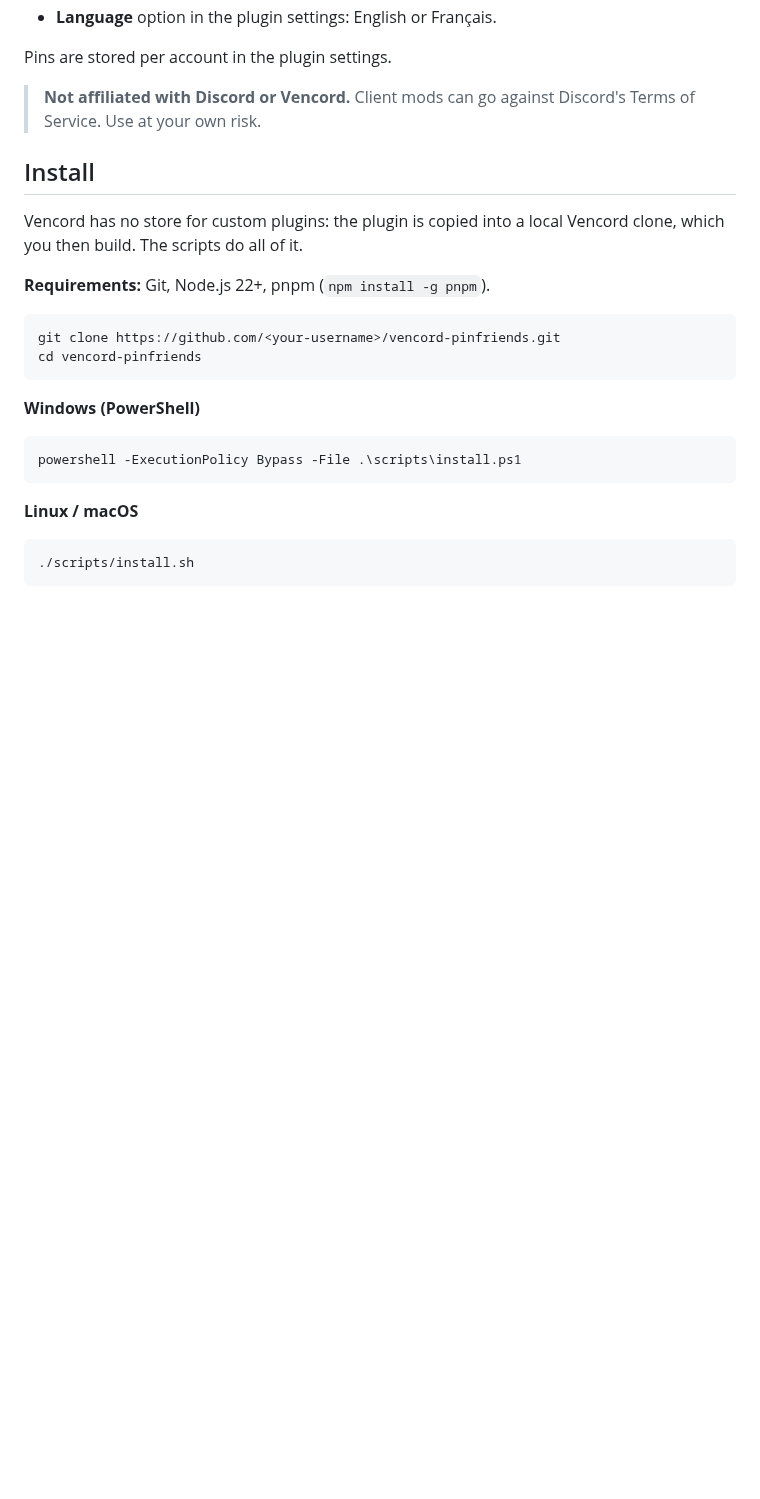
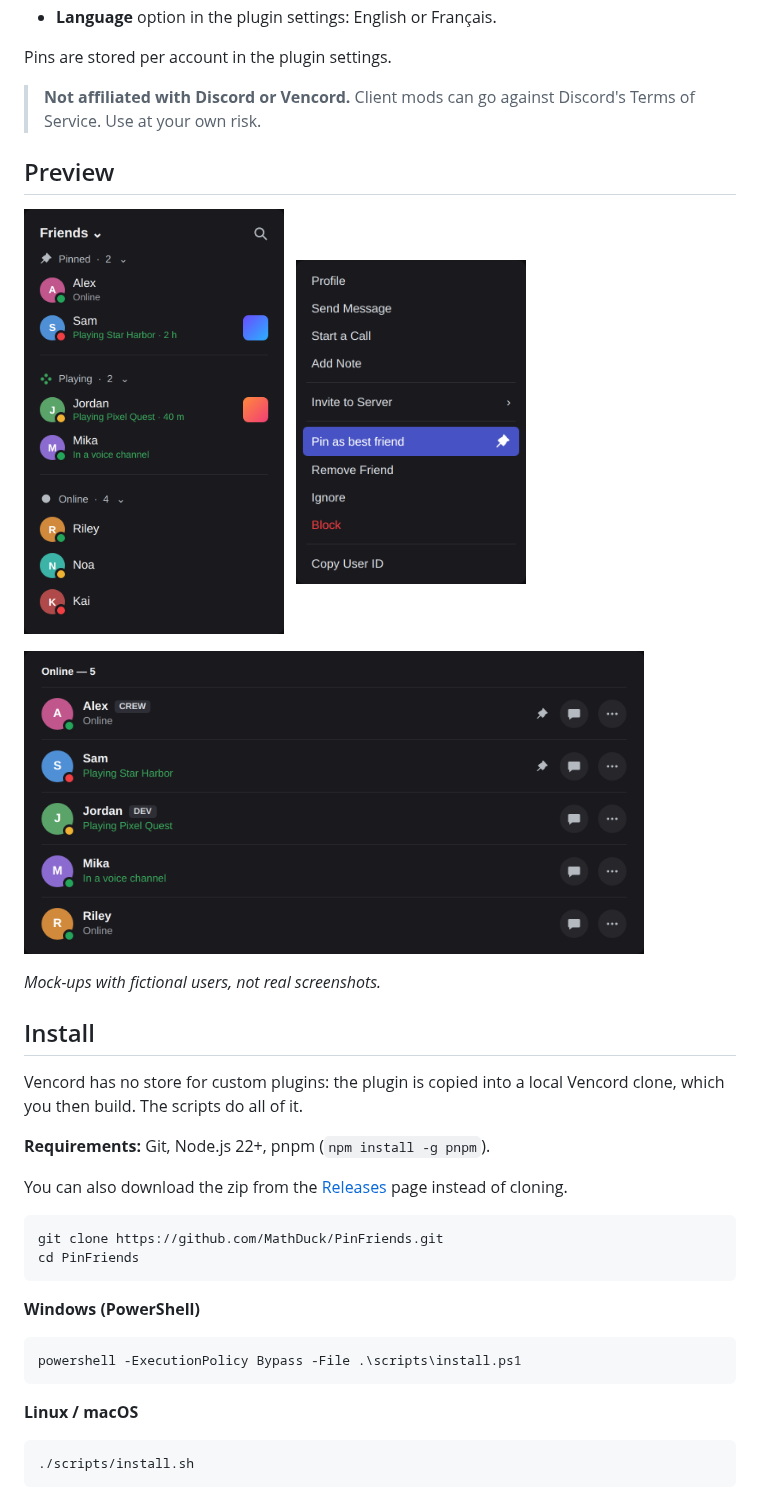
Before and after one commit to MathDuck/PinFriends, a Markdown page: README.md, the part around one of its changes. GitHub-like rendering; pictures changed too: docs/context-menu.png (added), docs/friends-tab.png (added), docs/side-panel.png (added); blank space fills up the shorter version.

Commit message:
Menu pin icon on the right, author ID, rename to MathDuck & update README

````diff
--- a/README.md
+++ b/README.md
@@ -14,15 +16,30 @@ Pins are stored per account in the plugin settings.
 
 > **Not affiliated with Discord or Vencord.** Client mods can go against Discord's Terms of Service. Use at your own risk.
 
+## Preview
+
+<p>
+  <img src="docs/side-panel.png" alt="Side friends panel with a Pinned section" width="260">
+  &nbsp;
+  <img src="docs/context-menu.png" alt="Right-click menu with the pin entry" width="230">
+</p>
+<p>
+  <img src="docs/friends-tab.png" alt="Friends tab with pin icons left of the message button" width="620">
+</p>
+
+*Mock-ups with fictional users, not real screenshots.*
+
 ## Install
 
 Vencord has no store for custom plugins: the plugin is copied into a local Vencord clone, which you then build. The scripts do all of it.
 
 **Requirements:** Git, Node.js 22+, pnpm (`npm install -g pnpm`).
 
+You can also download the zip from the [Releases](https://github.com/MathDuck/PinFriends/releases) page instead of cloning.
+
 ```sh
-git clone https://github.com/<your-username>/vencord-pinfriends.git
-cd vencord-pinfriends
+git clone https://github.com/MathDuck/PinFriends.git
+cd PinFriends
 ```
 
 **Windows (PowerShell)**
````
Also changed, not shown: other parts of README.md (+19 -2 lines), .github/release-notes.md (added, +3 -0 lines), 2 other files.
